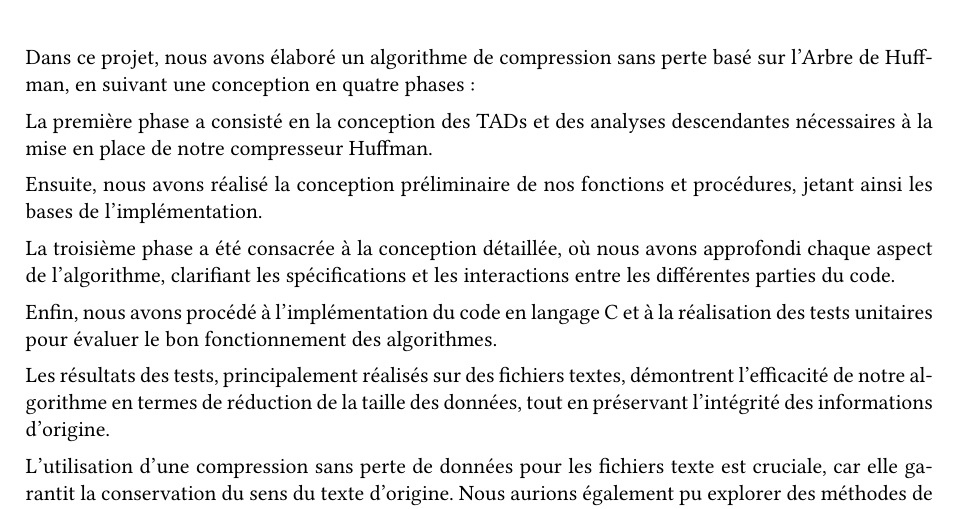
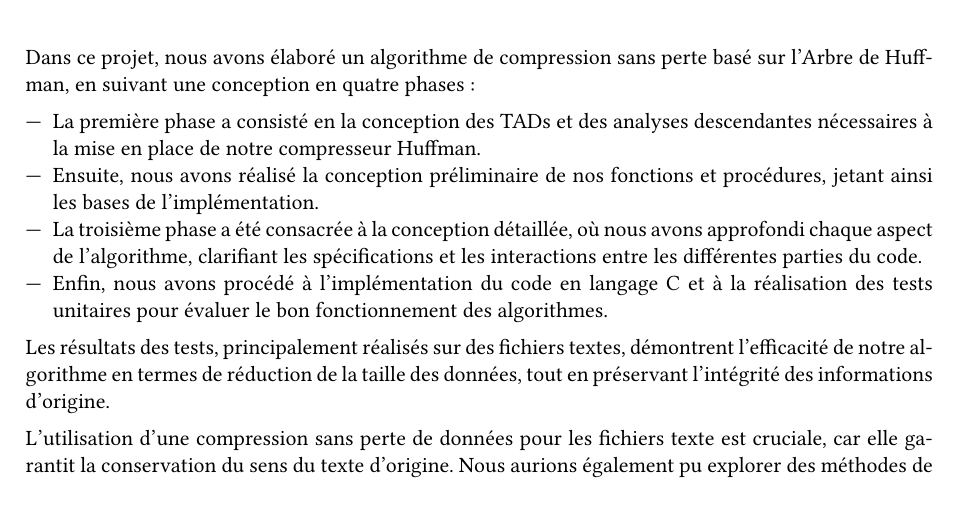
Before and after one commit to thomasbauer76/Compresseur-Huffman, a LaTeX document (latex/main.tex, which reads latex/Rapport/Conclusion.tex): part of page 32 of 32, cut so that both start at the same text. Compiled offline with pdfLaTeX.

Commit message:
Conclusion finale

```diff
--- a/latex/Rapport/Conclusion.tex
+++ b/latex/Rapport/Conclusion.tex
@@ -1,13 +1,15 @@
 
 Dans ce projet, nous avons élaboré un algorithme de compression sans perte basé sur l'Arbre de Huffman, en suivant une conception en quatre phases:
 
-    La première phase a consisté en la conception des TADs et des analyses descendantes nécessaires à la mise en place de notre compresseur Huffman.
+\begin{itemize}
+    \item La première phase a consisté en la conception des TADs et des analyses descendantes nécessaires à la mise en place de notre compresseur Huffman.
 
-    Ensuite, nous avons réalisé la conception préliminaire de nos fonctions et procédures, jetant ainsi les bases de l'implémentation.
+    \item Ensuite, nous avons réalisé la conception préliminaire de nos fonctions et procédures, jetant ainsi les bases de l'implémentation.
 
-    La troisième phase a été consacrée à la conception détaillée, où nous avons approfondi chaque aspect de l'algorithme, clarifiant les spécifications et les interactions entre les différentes parties du code.
+    \item La troisième phase a été consacrée à la conception détaillée, où nous avons approfondi chaque aspect de l'algorithme, clarifiant les spécifications et les interactions entre les différentes parties du code.
 
-    Enfin, nous avons procédé à l'implémentation du code en langage C et à la réalisation des tests unitaires pour évaluer le bon fonctionnement des algorithmes.
+    \item Enfin, nous avons procédé à l'implémentation du code en langage C et à la réalisation des tests unitaires pour évaluer le bon fonctionnement des algorithmes.
+\end{itemize}
 
 Les résultats des tests, principalement réalisés sur des fichiers textes, démontrent l'efficacité de notre algorithme en termes de réduction de la taille des données, tout en préservant l'intégrité des informations d'origine.
 
```
